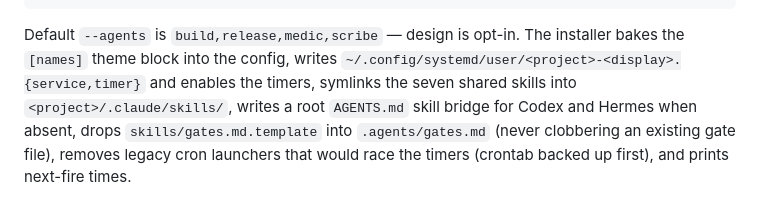
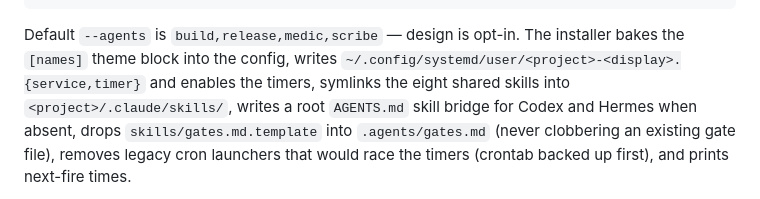
Before and after one commit to wabbazzar/shipyard, a Markdown page: README.md, the part around the change. Drawn GitHub-style.

```diff
--- a/README.md
+++ b/README.md
@@ -237,7 +237,7 @@ can_merge = false
 Default `--agents` is `build,release,medic,scribe` — design is opt-in. The
 installer bakes the `[names]` theme block into the config, writes
 `~/.config/systemd/user/<project>-<display>.{service,timer}` and enables the
-timers, symlinks the seven shared skills into `<project>/.claude/skills/`,
+timers, symlinks the eight shared skills into `<project>/.claude/skills/`,
 writes a root `AGENTS.md` skill bridge for Codex and Hermes when absent, drops
 `skills/gates.md.template` into `.agents/gates.md` (never clobbering an
 existing gate file), removes legacy cron launchers that would race the timers
```
Also changed, not shown: CLAUDE.md (+3 -3 lines).
